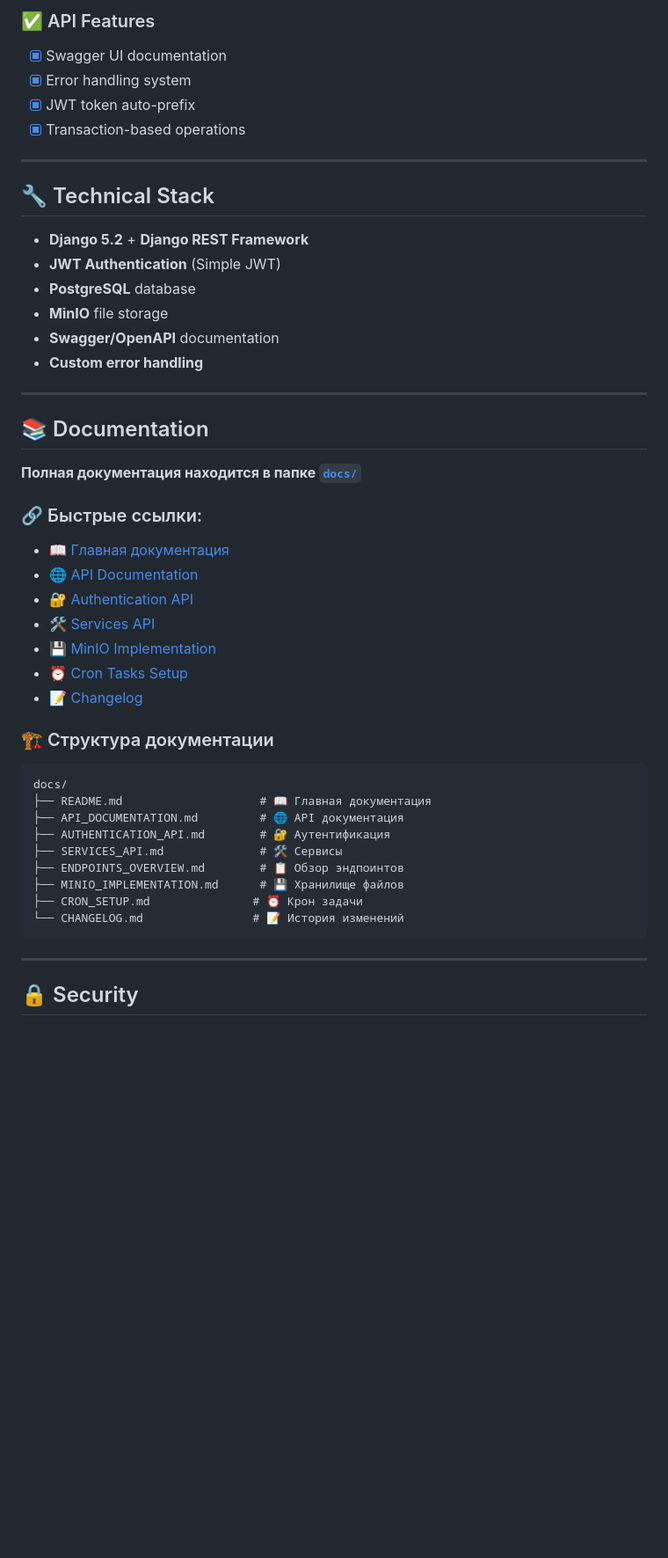
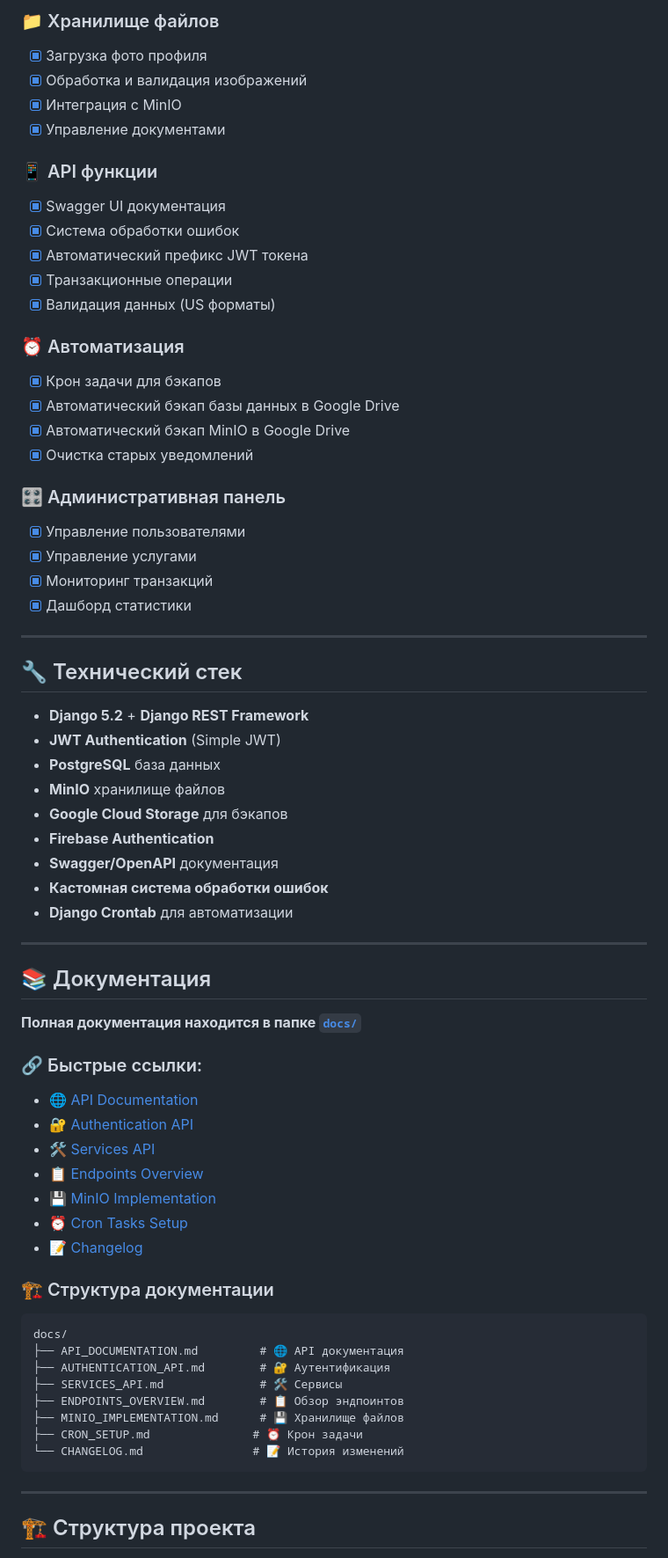
Before and after one commit to Dm1try555/banister_backend, a Markdown page: README.md, the part around the change printed below. Shown: that part at 88% size. Rendered like a GitHub page; blank space fills up the shorter version.

````diff
--- a/README.md
+++ b/README.md
@@ -65,32 +70,54 @@ Password: shilovscky2020
 
-### ✅ API Features
-- [x] Swagger UI documentation
-- [x] Error handling system
-- [x] JWT token auto-prefix
-- [x] Transaction-based operations
+### 📁 Хранилище файлов
+- [x] Загрузка фото профиля
+- [x] Обработка и валидация изображений
+- [x] Интеграция с MinIO
+- [x] Управление документами
+
+### 📱 API функции
+- [x] Swagger UI документация
+- [x] Система обработки ошибок
+- [x] Автоматический префикс JWT токена
+- [x] Транзакционные операции
+- [x] Валидация данных (US форматы)
+
+### ⏰ Автоматизация
+- [x] Крон задачи для бэкапов
+- [x] Автоматический бэкап базы данных в Google Drive
+- [x] Автоматический бэкап MinIO в Google Drive
+- [x] Очистка старых уведомлений
+
+### 🎛️ Административная панель
+- [x] Управление пользователями
+- [x] Управление услугами
+- [x] Мониторинг транзакций
+- [x] Дашборд статистики
 
 ---
 
-## 🔧 Technical Stack
+## 🔧 Технический стек
 
 - **Django 5.2** + **Django REST Framework**
 - **JWT Authentication** (Simple JWT)
-- **PostgreSQL** database
-- **MinIO** file storage
-- **Swagger/OpenAPI** documentation
-- **Custom error handling**
+- **PostgreSQL** база данных
+- **MinIO** хранилище файлов
+- **Google Cloud Storage** для бэкапов
+- **Firebase Authentication**
+- **Swagger/OpenAPI** документация
+- **Кастомная система обработки ошибок**
+- **Django Crontab** для автоматизации
 
 ---
 
-## 📚 Documentation
+## 📚 Документация
 
 **Полная документация находится в папке [`docs/`](./docs/)**
 
 ### 🔗 Быстрые ссылки:
-- [📖 Главная документация](./docs/README.md)
 - [🌐 API Documentation](./docs/API_DOCUMENTATION.md)
 - [🔐 Authentication API](./docs/AUTHENTICATION_API.md)
 - [🛠️ Services API](./docs/SERVICES_API.md)
+- [📋 Endpoints Overview](./docs/ENDPOINTS_OVERVIEW.md)
 - [💾 MinIO Implementation](./docs/MINIO_IMPLEMENTATION.md)
 - [⏰ Cron Tasks Setup](./docs/CRON_SETUP.md)
 - [📝 Changelog](./docs/CHANGELOG.md)
@@ -98,7 +125,6 @@ Password: shilovscky2020
 ### 🏗️ Структура документации
 ```
 docs/
-├── README.md                    # 📖 Главная документация
 ├── API_DOCUMENTATION.md         # 🌐 API документация
 ├── AUTHENTICATION_API.md        # 🔐 Аутентификация
 ├── SERVICES_API.md              # 🛠️ Сервисы
@@ -110,5 +136,5 @@ docs/
 
 ---
 
-## 🔒 Security
+## 🏗️ Структура проекта
 
````
Also changed, not shown: other parts of README.md (+116 -39 lines).
